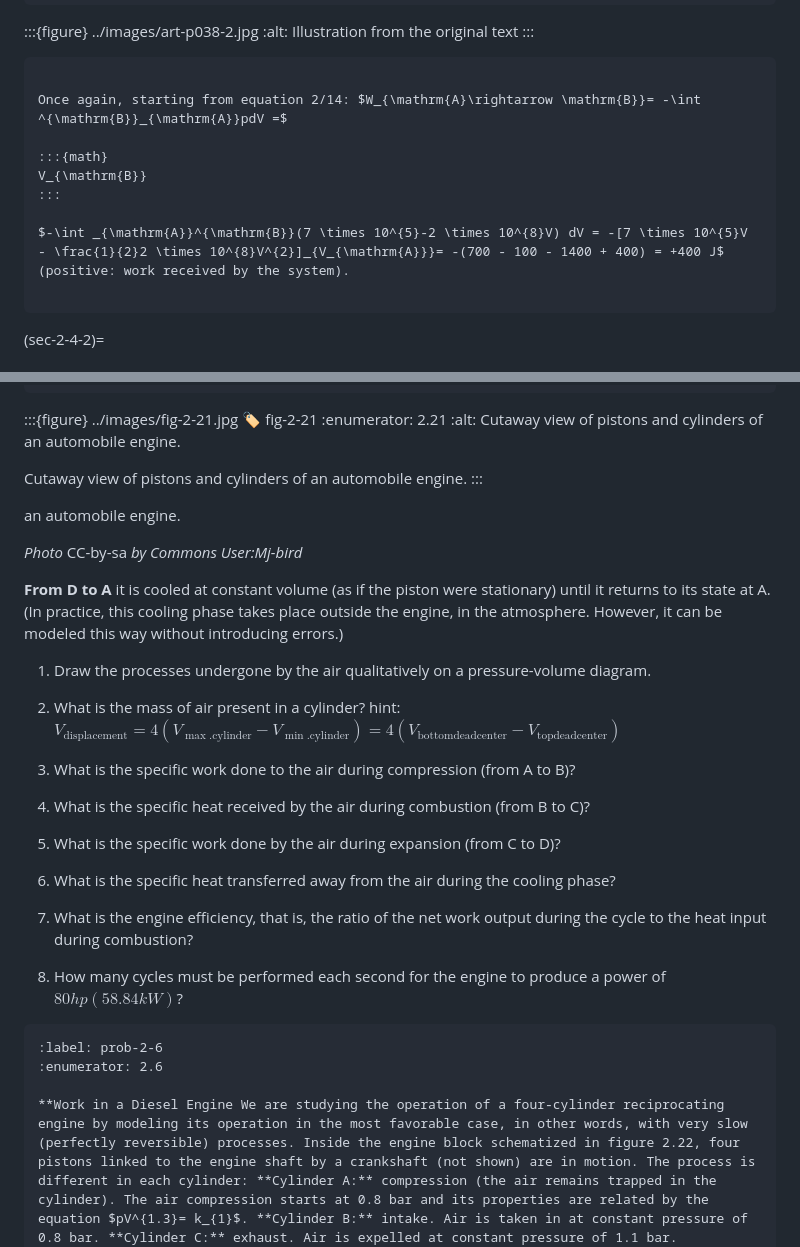
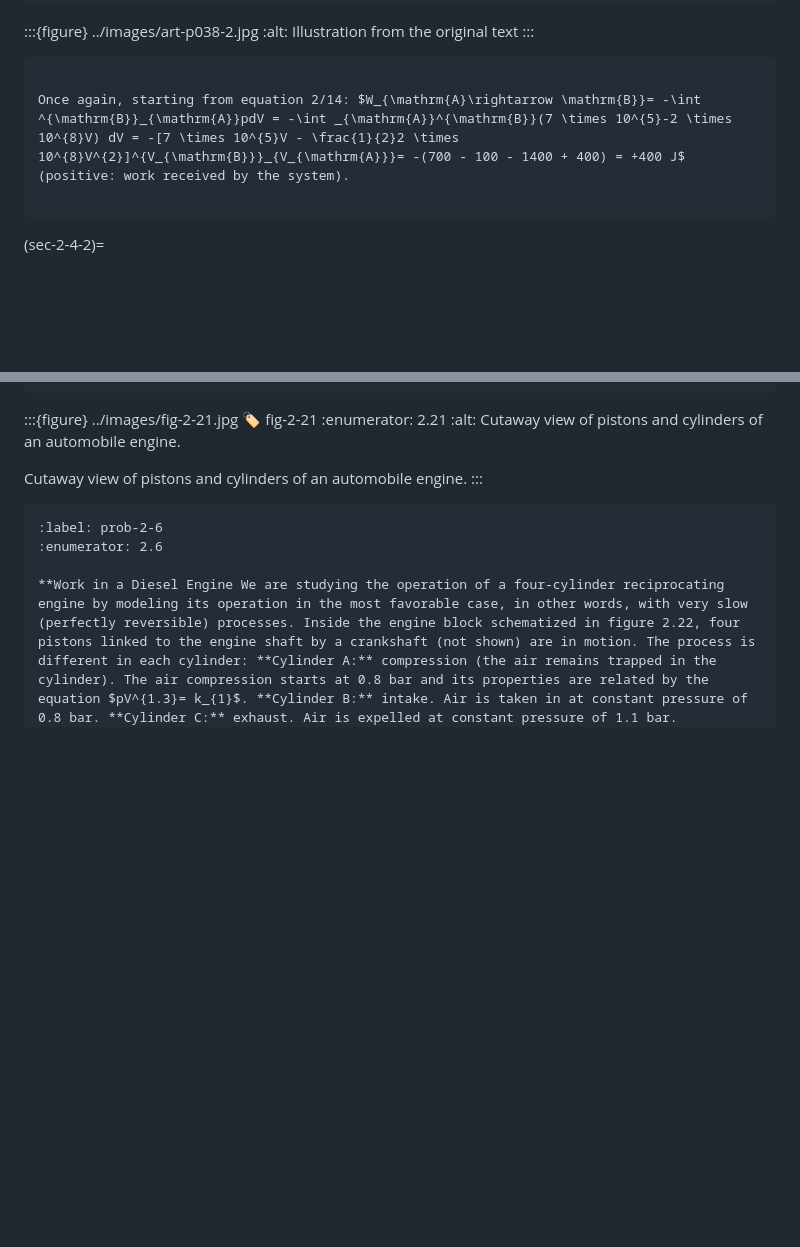
Before and after one commit to QuadriviumPress/thermodynamics, a Markdown page: chapters/ch-02-closed-systems.md, 2 parts joined by grey strips. Drawn GitHub-style; blank space fills up the shorter version.

Commit message:
Fix chapter 2: remove duplicated problem 2.5 text, restore hint and photo credit, repair split equation in Example 2.2
Problem 2.5's closing paragraph (steps 1-8, including the hint for
question 2) was duplicated as stray body text between figure 2.21 and
problem 2.6; the duplicate is removed and the missing hint/photo
credit are merged into the actual exercise body. Example 2.2's
definite-integral evaluation had its upper bound (V_B) split off into
an orphan math block; it is restored as the bracket's superscript.

Co-Authored-By: Claude Sonnet 5 <noreply@anthropic.com>
Claude-Session: https://claude.ai/code/session_01KieWmyVUYGBFQNPiMdeSTB

`````diff
--- a/chapters/ch-02-closed-systems.md
+++ b/chapters/ch-02-closed-systems.md
@@ -344,13 +344,7 @@ The process can be drawn qualitatively on a pressure-volume diagram as follows:
 
 ````{prf:example}
 
-Once again, starting from equation 2/14: $W_{\mathrm{A}\rightarrow \mathrm{B}}= -\int ^{\mathrm{B}}_{\mathrm{A}}pdV =$
-
-:::{math}
-V_{\mathrm{B}}
-:::
-
-$-\int _{\mathrm{A}}^{\mathrm{B}}(7 \times 10^{5}-2 \times 10^{8}V) dV = -[7 \times 10^{5}V - \frac{1}{2}2 \times 10^{8}V^{2}]_{V_{\mathrm{A}}}= -(700 - 100 - 1400 + 400) = +400 J$ (positive: work received by the system).
+Once again, starting from equation 2/14: $W_{\mathrm{A}\rightarrow \mathrm{B}}= -\int ^{\mathrm{B}}_{\mathrm{A}}pdV = -\int _{\mathrm{A}}^{\mathrm{B}}(7 \times 10^{5}-2 \times 10^{8}V) dV = -[7 \times 10^{5}V - \frac{1}{2}2 \times 10^{8}V^{2}]^{V_{\mathrm{B}}}_{V_{\mathrm{A}}}= -(700 - 100 - 1400 + 400) = +400 J$ (positive: work received by the system).
 
 ````
 
@@ -883,28 +877,6 @@ $w_{\mathrm{A}\rightarrow \mathrm{B}}= -k_{2}[\frac{1}{-k_{1}+1} v^{-k_{1}+1}]^{
 
 Cutaway view of pistons and cylinders of an automobile engine.
 :::
-
-an automobile engine.
-
-*Photo* CC-by-sa *by Commons User:Mj-bird*
-
-**From D to A** it is cooled at constant volume (as if the piston were stationary) until it returns to its state at A. (In practice, this cooling phase takes place outside the engine, in the atmosphere. However, it can be modeled this way without introducing errors.)
-
-1. Draw the processes undergone by the air qualitatively on a pressure-volume diagram.
-
-2. What is the mass of air present in a cylinder? hint: $V_{\mathrm{displacement}}= 4(V_{\max. \mathrm{cylinder}}- V_{\min. \mathrm{cylinder}}) = 4(V_{\mathrm{bottom} \mathrm{dead} \mathrm{center}}- V_{\mathrm{top} \mathrm{dead} \mathrm{center}})$
-
-3. What is the specific work done to the air during compression (from A to B)?
-
-4. What is the specific heat received by the air during combustion (from B to C)?
-
-5. What is the specific work done by the air during expansion (from C to D)?
-
-6. What is the specific heat transferred away from the air during the cooling phase?
-
-7. What is the engine efficiency, that is, the ratio of the net work output during the cycle to the heat input during combustion?
-
-8. How many cycles must be performed each second for the engine to produce a power of $80 hp (58.84 kW)$?
 
 ```{exercise}
 :label: prob-2-6
`````
Also changed, not shown: other parts of chapters/ch-02-closed-systems.md (+1 -1 lines).
